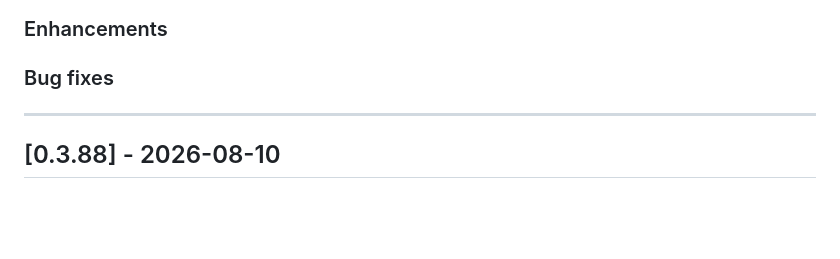
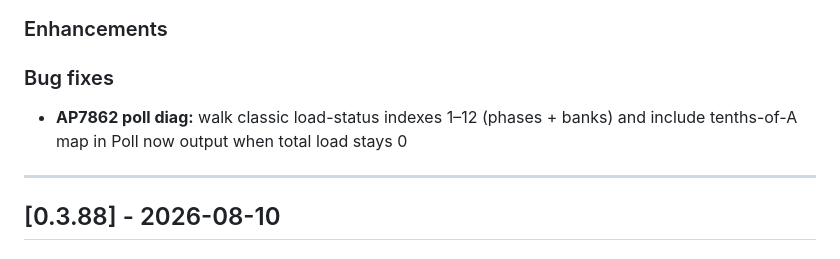
Before and after one commit to sabap/ColdAisle, a Markdown page: CHANGELOG.md, the part around the change. Rendered like a GitHub page; blank space fills up the shorter version.

Commit message:
Changelog for load-status walk diag

```diff
--- a/CHANGELOG.md
+++ b/CHANGELOG.md
@@ -16,6 +16,8 @@ See [docs/RELEASING.md](docs/RELEASING.md).
 ### Enhancements
 
 ### Bug fixes
+
+- **AP7862 poll diag:** walk classic load-status indexes 1–12 (phases + banks) and include tenths-of-A map in Poll now output when total load stays 0
 
 ---
 
```
